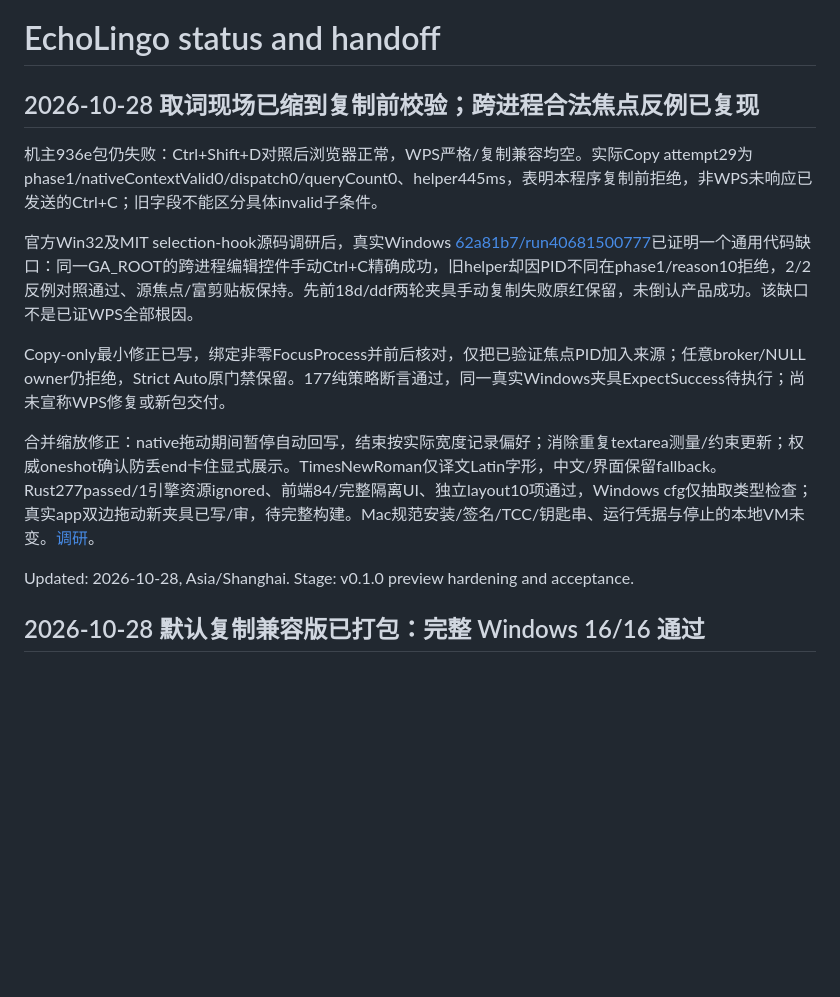
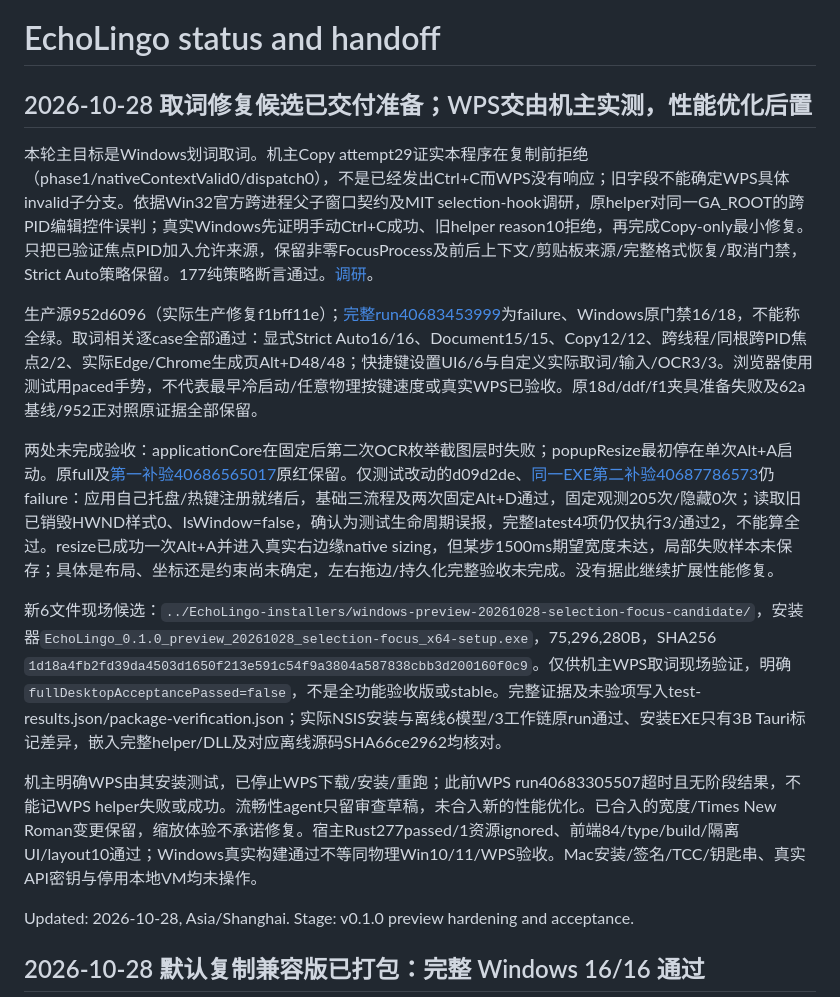
Before and after one commit to Blueeeecho/EchoLingo, a Markdown page: docs/status.md, the part around the change. Rendered like a GitHub page; blank space fills up the shorter version.

Commit message:
Document selected-text field candidate and unresolved desktop gates

```diff
--- a/docs/status.md
+++ b/docs/status.md
@@ -2,15 +2,17 @@
 
 
 <!-- selection-resize-field-20261028:start -->
-## 2026-10-28 取词现场已缩到复制前校验；跨进程合法焦点反例已复现
+## 2026-10-28 取词修复候选已交付准备；WPS交由机主实测，性能优化后置
 
-机主936e包仍失败：Ctrl+Shift+D对照后浏览器正常，WPS严格/复制兼容均空。实际Copy attempt29为phase1/nativeContextValid0/dispatch0/queryCount0、helper445ms，表明本程序复制前拒绝，非WPS未响应已发送的Ctrl+C；旧字段不能区分具体invalid子条件。
+本轮主目标是Windows划词取词。机主Copy attempt29证实本程序在复制前拒绝（phase1/nativeContextValid0/dispatch0），不是已经发出Ctrl+C而WPS没有响应；旧字段不能确定WPS具体invalid子分支。依据Win32官方跨进程父子窗口契约及MIT selection-hook调研，原helper对同一GA_ROOT的跨PID编辑控件误判；真实Windows先证明手动Ctrl+C成功、旧helper reason10拒绝，再完成Copy-only最小修复。只把已验证焦点PID加入允许来源，保留非零FocusProcess及前后上下文/剪贴板来源/完整格式恢复/取消门禁，Strict Auto策略保留。177纯策略断言通过。[调研](windows-selection-native-context-research.zh-CN.md)。
 
-官方Win32及MIT selection-hook源码调研后，真实Windows [62a81b7/run40681500777](https://github.com/Blueeeecho/EchoLingo/actions/runs/40681500777)已证明一个通用代码缺口：同一GA_ROOT的跨进程编辑控件手动Ctrl+C精确成功，旧helper却因PID不同在phase1/reason10拒绝，2/2反例对照通过、源焦点/富剪贴板保持。先前18d/ddf两轮夹具手动复制失败原红保留，未倒认产品成功。该缺口不是已证WPS全部根因。
+生产源952d6096（实际生产修复f1bff11e）；[完整run40683453999](https://github.com/Blueeeecho/EchoLingo/actions/runs/40683453999)为failure、Windows原门禁16/18，不能称全绿。取词相关逐case全部通过：显式Strict Auto16/16、Document15/15、Copy12/12、跨线程/同根跨PID焦点2/2、实际Edge/Chrome生成页Alt+D48/48；快捷键设置UI6/6与自定义实际取词/输入/OCR3/3。浏览器使用测试用paced手势，不代表最早冷启动/任意物理按键速度或真实WPS已验收。原18d/ddf/f1夹具准备失败及62a基线/952正对照原证据全部保留。
 
-Copy-only最小修正已写，绑定非零FocusProcess并前后核对，仅把已验证焦点PID加入来源；任意broker/NULL owner仍拒绝，Strict Auto原门禁保留。177纯策略断言通过，同一真实Windows夹具ExpectSuccess待执行；尚未宣称WPS修复或新包交付。
+两处未完成验收：applicationCore在固定后第二次OCR枚举截图层时失败；popupResize最初停在单次Alt+A启动。原full及[第一补验40686565017](https://github.com/Blueeeecho/EchoLingo/actions/runs/40686565017)原红保留。仅测试改动的d09d2de、[同一EXE第二补验40687786573](https://github.com/Blueeeecho/EchoLingo/actions/runs/40687786573)仍failure：应用自己托盘/热键注册就绪后，基础三流程及两次固定Alt+D通过，固定观测205次/隐藏0次；读取旧已销毁HWND样式0、IsWindow=false，确认为测试生命周期误报，完整latest4项仍仅执行3/通过2，不能算全过。resize已成功一次Alt+A并进入真实右边缘native sizing，但某步1500ms期望宽度未达，局部失败样本未保存；具体是布局、坐标还是约束尚未确定，左右拖边/持久化完整验收未完成。没有据此继续扩展性能修复。
 
-合并缩放修正：native拖动期间暂停自动回写，结束按实际宽度记录偏好；消除重复textarea测量/约束更新；权威oneshot确认防丢end卡住显式展示。TimesNewRoman仅译文Latin字形，中文/界面保留fallback。Rust277passed/1引擎资源ignored、前端84/完整隔离UI、独立layout10项通过，Windows cfg仅抽取类型检查；真实app双边拖动新夹具已写/审，待完整构建。Mac规范安装/签名/TCC/钥匙串、运行凭据与停止的本地VM未变。[调研](windows-selection-native-context-research.zh-CN.md)。
+新6文件现场候选：`../EchoLingo-installers/windows-preview-20261028-selection-focus-candidate/`，安装器`EchoLingo_0.1.0_preview_20261028_selection-focus_x64-setup.exe`，75,296,280B，SHA256 `1d18a4fb2fd39da4503d1650f213e591c54f9a3804a587838cbb3d200160f0c9`。仅供机主WPS取词现场验证，明确`fullDesktopAcceptancePassed=false`，不是全功能验收版或stable。完整证据及未验项写入test-results.json/package-verification.json；实际NSIS安装与离线6模型/3工作链原run通过、安装EXE只有3B Tauri标记差异，嵌入完整helper/DLL及对应离线源码SHA66ce2962均核对。
+
+机主明确WPS由其安装测试，已停止WPS下载/安装/重跑；此前WPS run40683305507超时且无阶段结果，不能记WPS helper失败或成功。流畅性agent只留审查草稿，未合入新的性能优化。已合入的宽度/Times New Roman变更保留，缩放体验不承诺修复。宿主Rust277passed/1资源ignored、前端84/type/build/隔离UI/layout10通过；Windows真实构建通过不等同物理Win10/11/WPS验收。Mac安装/签名/TCC/钥匙串、真实API密钥与停用本地VM均未操作。
 <!-- selection-resize-field-20261028:end -->
 Updated: 2026-10-28, Asia/Shanghai. Stage: v0.1.0 preview hardening and acceptance.
 
```
Also changed, not shown: docs/test-report.md (+7 -5 lines).
